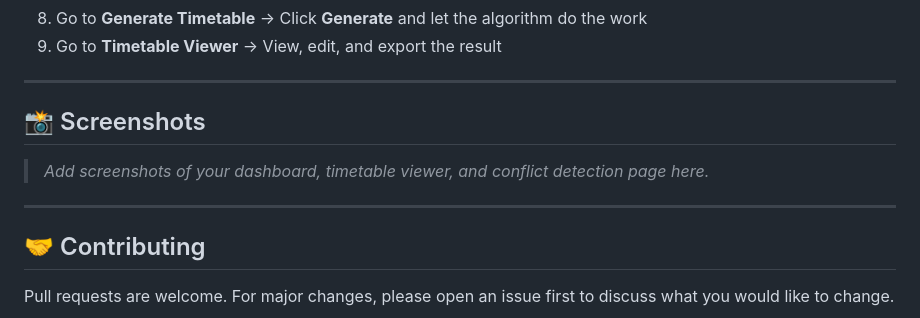
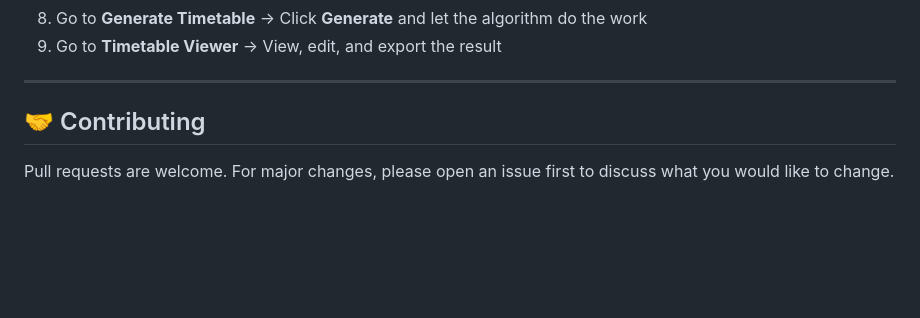
Before and after one commit to saurabhmaliyan63/TIMETABLE-MANAGEMENT-SYSTEM, a Markdown page: README.md, the part around the change. Rendered like a GitHub page; blank space fills up the shorter version.

Commit message:
Remove screenshots section from README
Removed the screenshots section from the README.

```diff
--- a/README.md
+++ b/README.md
@@ -154,11 +154,6 @@ Visit **http://localhost:5000** in your browser.
 
 ---
 
-## 📸 Screenshots
-
-> *Add screenshots of your dashboard, timetable viewer, and conflict detection page here.*
-
----
 
 ## 🤝 Contributing
 
```
